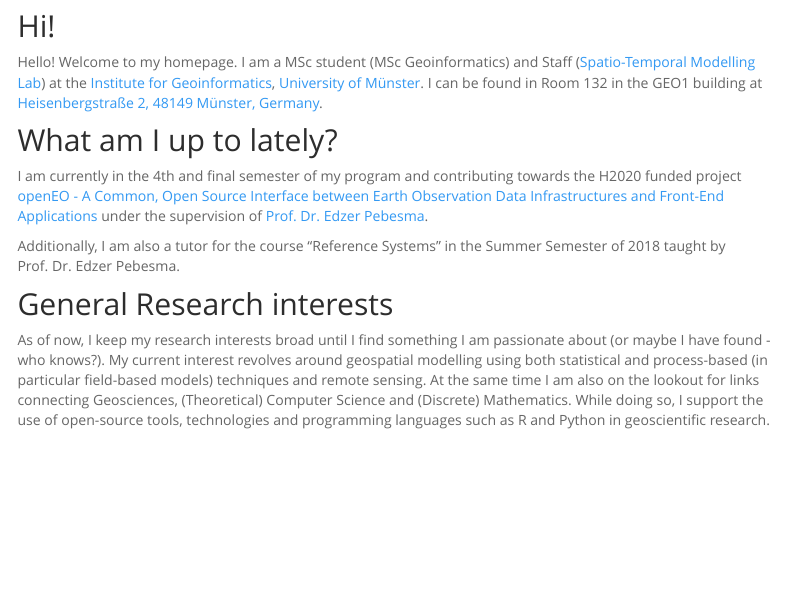
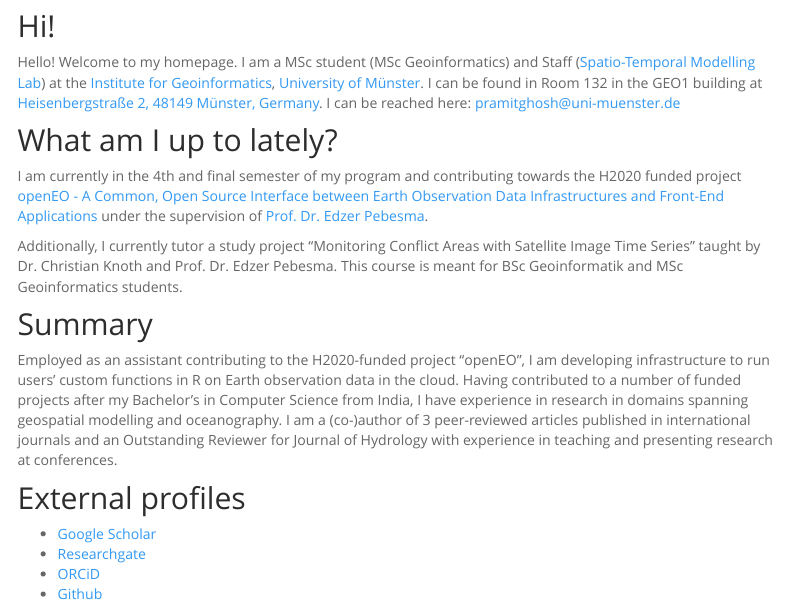
Before and after one commit to pramitghosh/site, an R Markdown document (index.Rmd): the page in a window 1100 px wide, from 130 px down. Rendered offline with R 4.5, knitr and Pandoc, with nearby package versions; menus at the side of the page are left out.

Commit message:
Major update

```diff
--- a/index.Rmd
+++ b/index.Rmd
@@ -13,13 +13,24 @@ output:
 ---
 
 ## Hi!
-Hello! Welcome to my homepage. I am a MSc student (MSc Geoinformatics) and Staff ([Spatio-Temporal Modelling Lab](https://www.uni-muenster.de/Geoinformatics/en/stml/index.html)) at the [Institute for Geoinformatics](http://ifgi.uni-muenster.de), [University of Münster](https://www.uni-muenster.de). I can be found in Room 132 in the GEO1 building at [Heisenbergstraße 2, 48149 Münster, Germany](https://www.uni-muenster.de/uv/wwuaz/lageplan/en/8391).
+Hello! Welcome to my homepage. I am a MSc student (MSc Geoinformatics) and Staff ([Spatio-Temporal Modelling Lab](https://www.uni-muenster.de/Geoinformatics/en/stml/index.html)) at the [Institute for Geoinformatics](http://ifgi.uni-muenster.de), [University of Münster](https://www.uni-muenster.de). I can be found in Room 132 in the GEO1 building at [Heisenbergstraße 2, 48149 Münster, Germany](https://www.uni-muenster.de/uv/wwuaz/lageplan/en/8391). I can be reached here: [pramitghosh@uni-muenster.de](mailto:pramitghosh@uni-muenster.de)
 
 
 ## What am I up to lately?
 I am currently in the 4th and final semester of my program and contributing towards the H2020 funded project [openEO - A Common, Open Source Interface between Earth Observation Data Infrastructures and Front-End Applications](http://openeo.org) under the supervision of [Prof. Dr. Edzer Pebesma](https://www.uni-muenster.de/Geoinformatics/en/institute/staff/index.php/119/Edzer_Pebesma).
 
-Additionally, I am also a tutor for the course "Reference Systems" in the Summer Semester of 2018 taught by Prof. Dr. Edzer Pebesma.
+Additionally, I currently tutor a study project "Monitoring Conflict Areas with Satellite Image Time Series" taught by Dr. Christian Knoth and Prof. Dr. Edzer Pebesma. This course is meant for BSc Geoinformatik and MSc Geoinformatics students.
 
-## General Research interests
-As of now, I keep my research interests broad until I find something I am passionate about (or maybe I have found - who knows?). My current interest revolves around geospatial modelling using both statistical and process-based (in particular field-based models) techniques and remote sensing. At the same time I am also on the lookout for links connecting Geosciences, (Theoretical) Computer Science and (Discrete) Mathematics. While doing so, I support the use of open-source tools, technologies and programming languages such as R and Python in geoscientific research.
+## Summary
+Employed as an assistant contributing to the H2020-funded project “openEO”, I am
+developing infrastructure to run users’ custom functions in R on Earth observation data in the cloud.
+Having contributed to a number of funded projects after my Bachelor’s in Computer Science from
+India, I have experience in research in domains spanning geospatial modelling and oceanography. I
+am a (co-)author of 3 peer-reviewed articles published in international journals and an Outstanding
+Reviewer for Journal of Hydrology with experience in teaching and presenting research at conferences.
+
+## External profiles
+* [Google Scholar](https://scholar.google.de/citations?user=2YezHrEAAAAJ&hl=en)
+* [Researchgate](https://www.researchgate.net/profile/Pramit_Ghosh3)
+* [ORCiD](https://orcid.org/0000-0002-1852-5951)
+* [Github](https://github.com/pramitghosh)
```
Also changed, not shown: contact.Rmd (+0 -2 lines), research.Rmd (+12 -3 lines), 50 other files.
